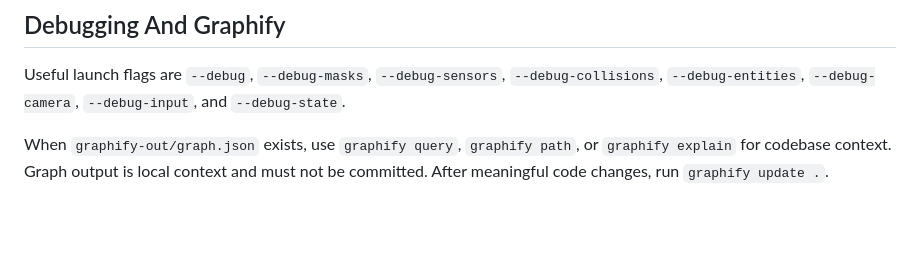
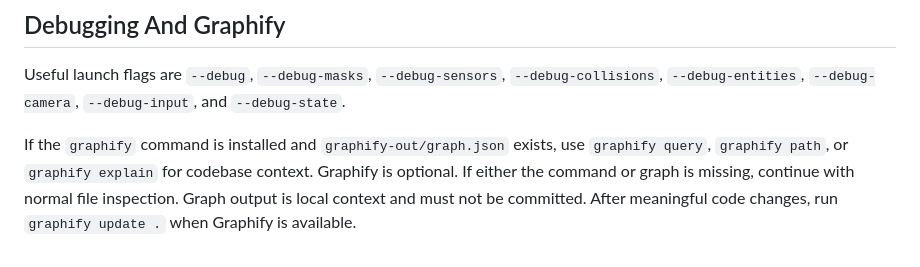
Before and after one commit to Razlif/love2d-toolkit, a Markdown page: AGENTS.md, the part around the change. Rendered like a GitHub page; blank space fills up the shorter version.

```diff
--- a/AGENTS.md
+++ b/AGENTS.md
@@ -86,6 +86,9 @@ Useful launch flags are `--debug`, `--debug-masks`, `--debug-sensors`,
 `--debug-collisions`, `--debug-entities`, `--debug-camera`, `--debug-input`,
 and `--debug-state`.
 
-When `graphify-out/graph.json` exists, use `graphify query`, `graphify path`,
-or `graphify explain` for codebase context. Graph output is local context and
-must not be committed. After meaningful code changes, run `graphify update .`.
+If the `graphify` command is installed and `graphify-out/graph.json` exists,
+use `graphify query`, `graphify path`, or `graphify explain` for codebase
+context. Graphify is optional. If either the command or graph is missing,
+continue with normal file inspection. Graph output is local context and must
+not be committed. After meaningful code changes, run `graphify update .` when
+Graphify is available.
```
Also changed, not shown: README.md (+59 -44 lines).
